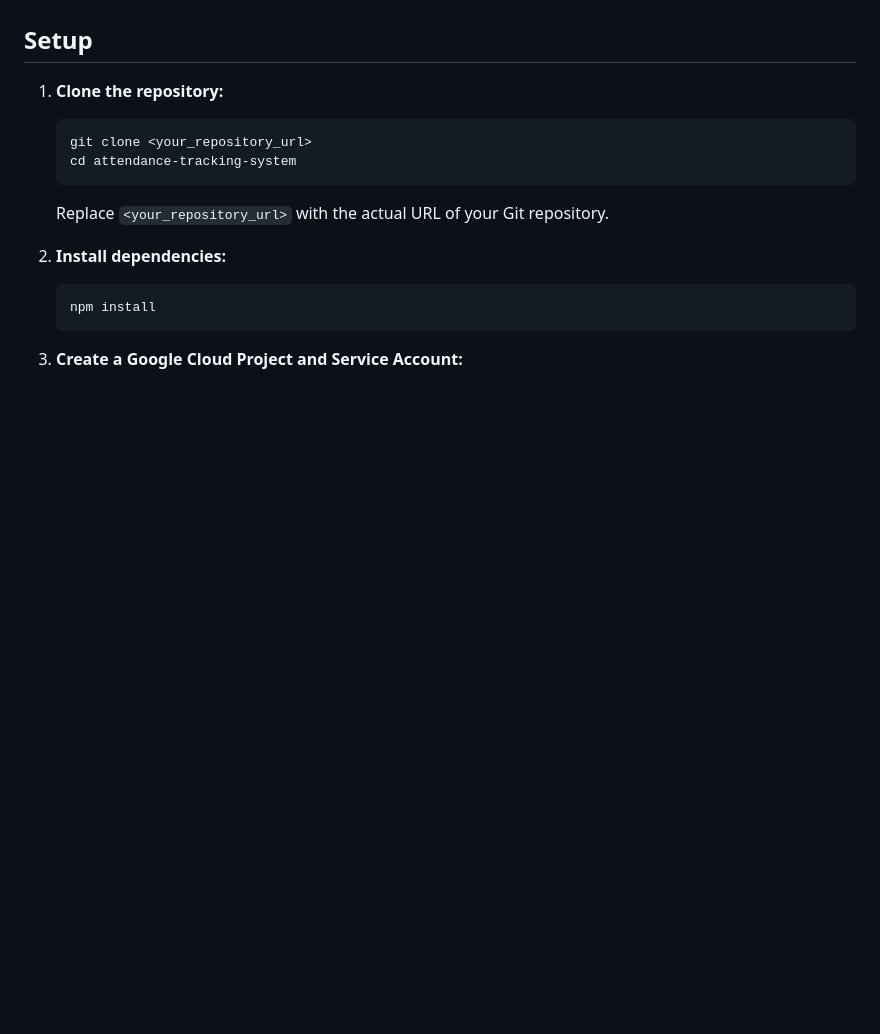
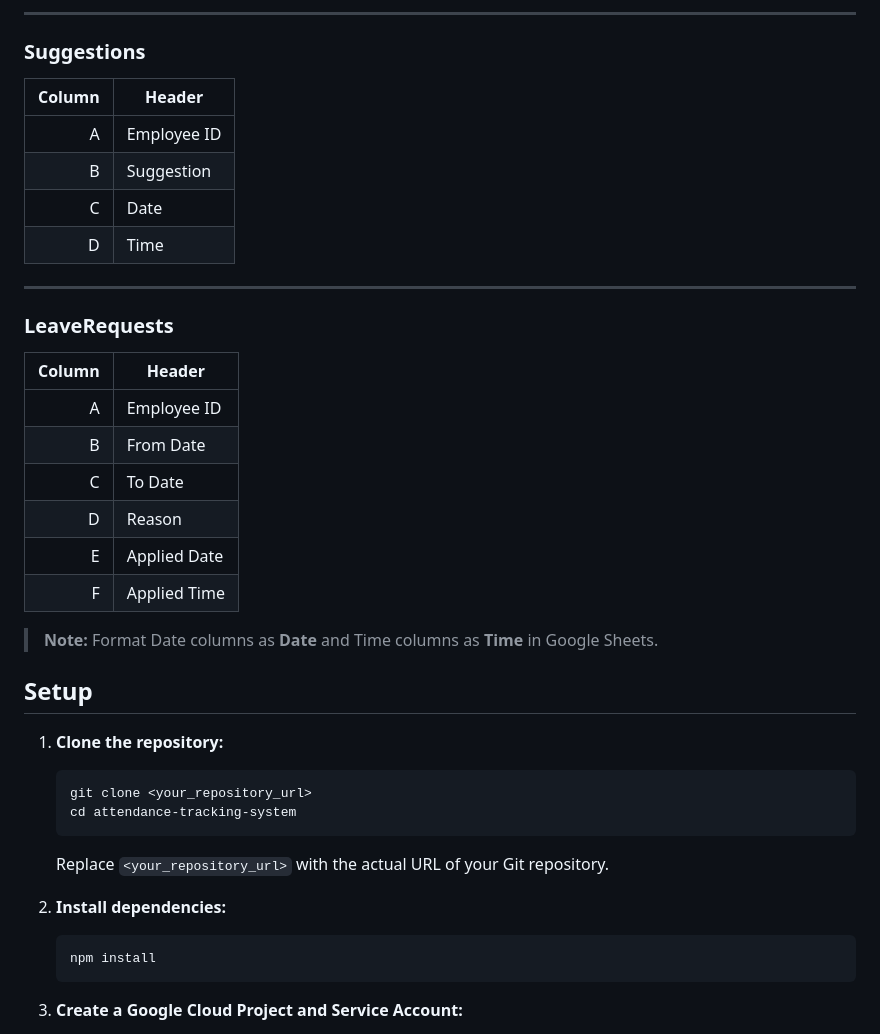
Before and after one commit to shubham6m/attendance-system, a Markdown page: README.md, the part around the change printed below. Rendered like a GitHub page; blank space fills up the shorter version.

```diff
--- a/README.md
+++ b/README.md
@@ -23,3 +67,28 @@ https://github.com/shubham6m/attendance-system/edit/main/README.md
+---
+
+### Suggestions
+
+| Column | Header |
+|------:|--------|
+| A | Employee ID |
+| B | Suggestion |
+| C | Date |
+| D | Time |
+
+---
+
+### LeaveRequests
+
+| Column | Header |
+|------:|--------|
+| A | Employee ID |
+| B | From Date |
+| C | To Date |
+| D | Reason |
+| E | Applied Date |
+| F | Applied Time |
+
+> **Note:** Format Date columns as **Date** and Time columns as **Time** in Google Sheets.
 
 ## Setup
 
```
Also changed, not shown: other parts of README.md (+57 -13 lines).
